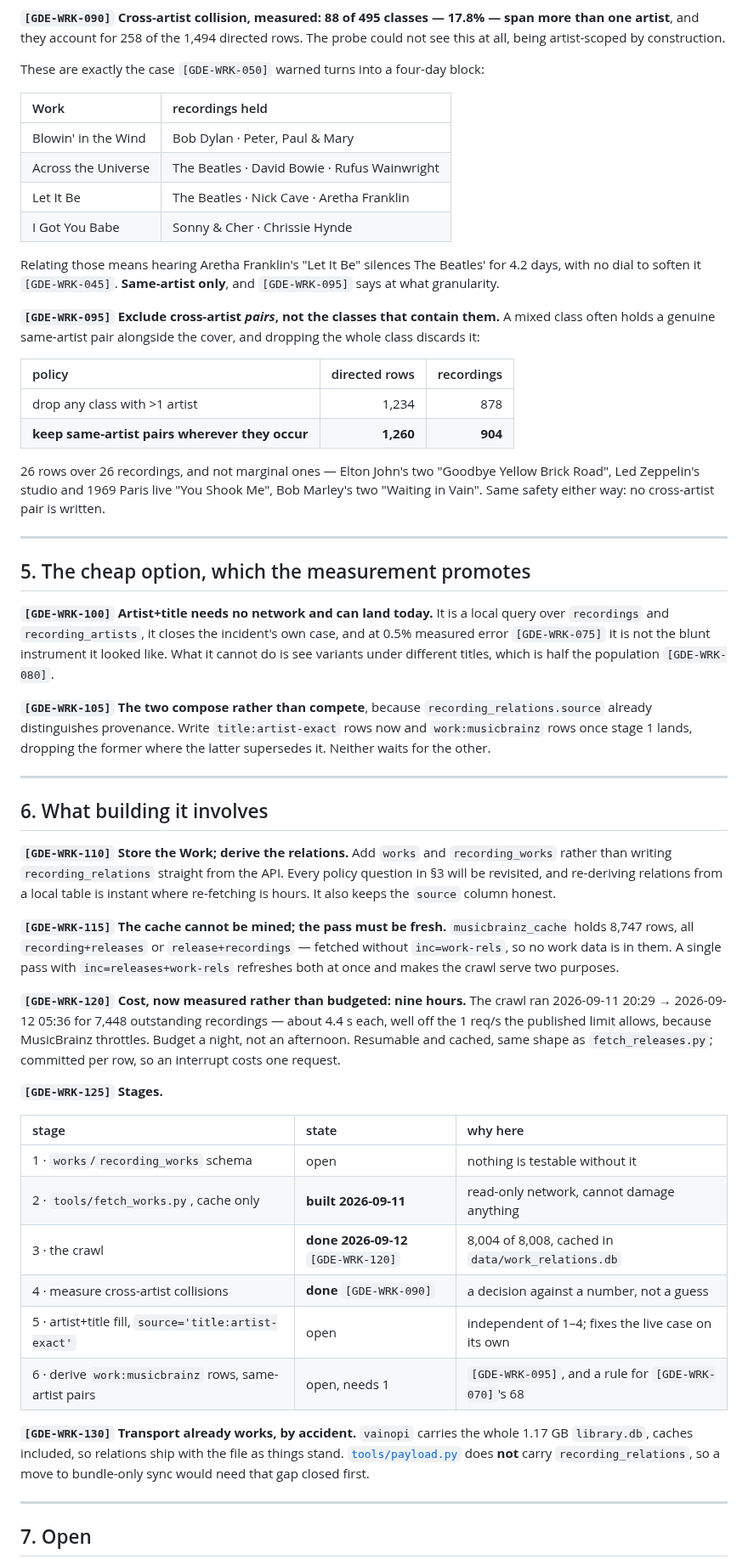
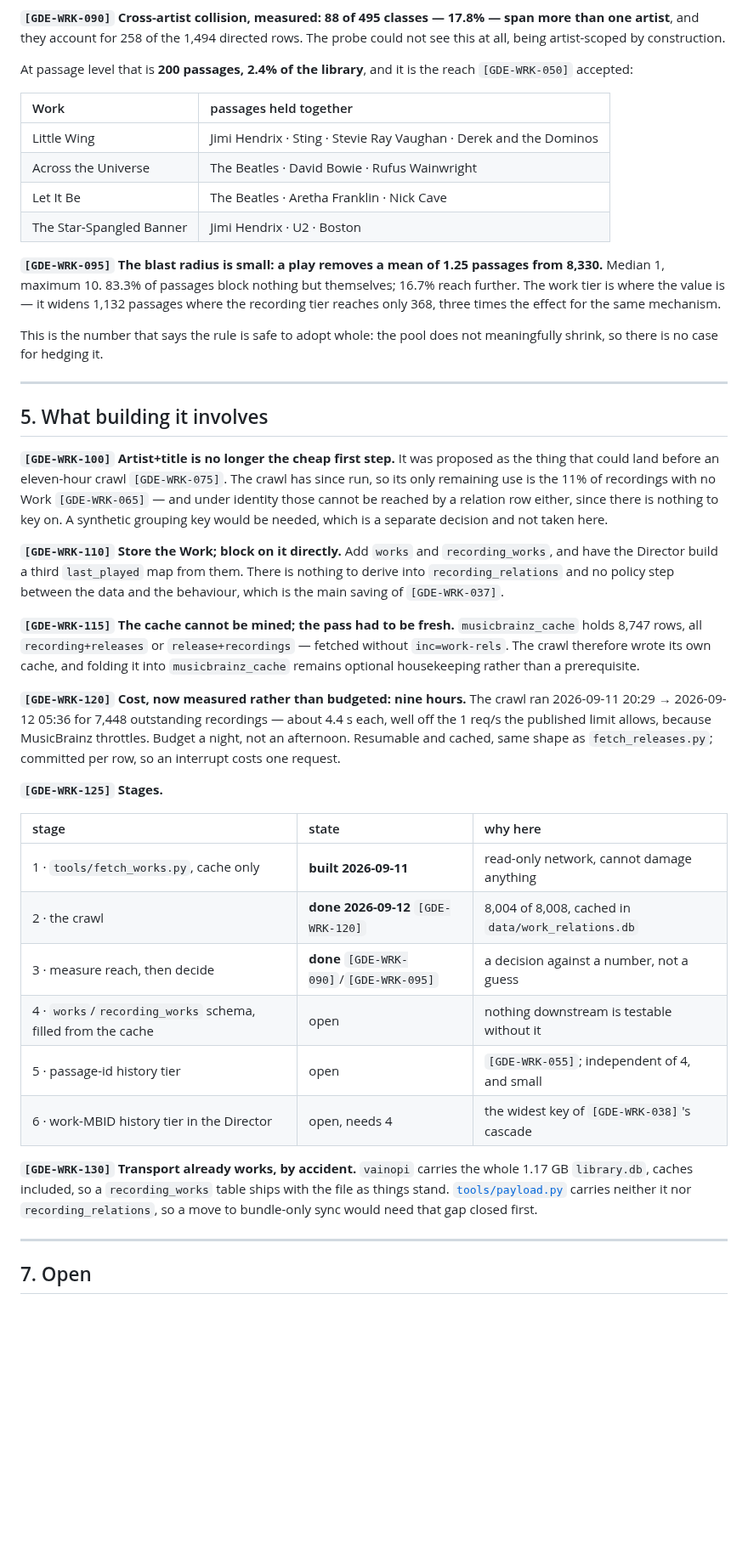
Before and after one commit to MangoCats/Vaino, a Markdown page: docs/GUIDE012-work-based-song-blocking.md, the part around one of its changes. Shown at 85% size. Rendered like a GitHub page; blank space fills up the shorter version.

```diff
--- a/docs/GUIDE012-work-based-song-blocking.md
+++ b/docs/GUIDE012-work-based-song-blocking.md
@@ -151,64 +182,47 @@ Mode's "Personal Jesus" ×5 — which is the mechanism working.
 span more than one artist**, and they account for 258 of the 1,494 directed
 rows. The probe could not see this at all, being artist-scoped by construction.
 
-These are exactly the case `[GDE-WRK-050]` warned turns into a four-day block:
+At passage level that is **200 passages, 2.4% of the library**, and it is the
+reach `[GDE-WRK-050]` accepted:
 
-| Work | recordings held |
+| Work | passages held together |
 | :--- | :--- |
-| Blowin' in the Wind | Bob Dylan · Peter, Paul & Mary |
+| Little Wing | Jimi Hendrix · Sting · Stevie Ray Vaughan · Derek and the Dominos |
 | Across the Universe | The Beatles · David Bowie · Rufus Wainwright |
-| Let It Be | The Beatles · Nick Cave · Aretha Franklin |
-| I Got You Babe | Sonny & Cher · Chrissie Hynde |
+| Let It Be | The Beatles · Aretha Franklin · Nick Cave |
+| The Star‐Spangled Banner | Jimi Hendrix · U2 · Boston |
 
-Relating those means hearing Aretha Franklin's "Let It Be" silences The
-Beatles' for 4.2 days, with no dial to soften it `[GDE-WRK-045]`. **Same-artist
-only**, and `[GDE-WRK-095]` says at what granularity.
+**`[GDE-WRK-095]` The blast radius is small: a play removes a mean of 1.25
+passages from 8,330.** Median 1, maximum 10. 83.3% of passages block nothing
+but themselves; 16.7% reach further. The work tier is where the value is — it
+widens 1,132 passages where the recording tier reaches only 368, three times
+the effect for the same mechanism.
 
-**`[GDE-WRK-095]` Exclude cross-artist *pairs*, not the classes that contain
-them.** A mixed class often holds a genuine same-artist pair alongside the
-cover, and dropping the whole class discards it:
-
-| policy | directed rows | recordings |
-| :--- | ---: | ---: |
-| drop any class with >1 artist | 1,234 | 878 |
-| **keep same-artist pairs wherever they occur** | **1,260** | **904** |
-
-26 rows over 26 recordings, and not marginal ones — Elton John's two "Goodbye
-Yellow Brick Road", Led Zeppelin's studio and 1969 Paris live "You Shook Me",
-Bob Marley's two "Waiting in Vain". Same safety either way: no cross-artist
-pair is written.
+This is the number that says the rule is safe to adopt whole: the pool does not
+meaningfully shrink, so there is no case for hedging it.
 
 ---
 
-## 5. The cheap option, which the measurement promotes
+## 5. What building it involves
 
-**`[GDE-WRK-100]` Artist+title needs no network and can land today.** It is a
-local query over `recordings` and `recording_artists`, it closes the incident's
-own case, and at 0.5% measured error `[GDE-WRK-075]` it is not the blunt
-instrument it looked like. What it cannot do is see variants under different
-titles, which is half the population `[GDE-WRK-080]`.
+**`[GDE-WRK-100]` Artist+title is no longer the cheap first step.** It was
+proposed as the thing that could land before an eleven-hour crawl
+`[GDE-WRK-075]`. The crawl has since run, so its only remaining use is the
+11% of recordings with no Work `[GDE-WRK-065]` — and under identity those
+cannot be reached by a relation row either, since there is nothing to key on.
+A synthetic grouping key would be needed, which is a separate decision and not
+taken here.
 
-**`[GDE-WRK-105]` The two compose rather than compete**, because
-`recording_relations.source` already distinguishes provenance. Write
-`title:artist-exact` rows now and `work:musicbrainz` rows once stage 1 lands,
-dropping the former where the latter supersedes it. Neither waits for the
-other.
+**`[GDE-WRK-110]` Store the Work; block on it directly.** Add `works` and
+`recording_works`, and have the Director build a third `last_played` map from
+them. There is nothing to derive into `recording_relations` and no policy step
+between the data and the behaviour, which is the main saving of `[GDE-WRK-037]`.
 
----
-
-## 6. What building it involves
-
-**`[GDE-WRK-110]` Store the Work; derive the relations.** Add `works` and
-`recording_works` rather than writing `recording_relations` straight from the
-API. Every policy question in §3 will be revisited, and re-deriving relations
-from a local table is instant where re-fetching is hours. It also keeps the
-`source` column honest.
-
-**`[GDE-WRK-115]` The cache cannot be mined; the pass must be fresh.**
+**`[GDE-WRK-115]` The cache cannot be mined; the pass had to be fresh.**
 `musicbrainz_cache` holds 8,747 rows, all `recording+releases` or
-`release+recordings` — fetched without `inc=work-rels`, so no work data is in
-them. A single pass with `inc=releases+work-rels` refreshes both at once and
-makes the crawl serve two purposes.
+`release+recordings` — fetched without `inc=work-rels`. The crawl therefore
+wrote its own cache, and folding it into `musicbrainz_cache` remains optional
+housekeeping rather than a prerequisite.
 
 **`[GDE-WRK-120]` Cost, now measured rather than budgeted: nine hours.** The
 crawl ran 2026-09-11 20:29 → 2026-09-12 05:36 for 7,448 outstanding recordings
@@ -221,18 +235,18 @@ request.
 
 | stage | state | why here |
 | :--- | :--- | :--- |
-| 1 · `works`/`recording_works` schema | open | nothing is testable without it |
-| 2 · `tools/fetch_works.py`, cache only | **built 2026-09-11** | read-only network, cannot damage anything |
-| 3 · the crawl | **done 2026-09-12** `[GDE-WRK-120]` | 8,004 of 8,008, cached in `data/work_relations.db` |
-| 4 · measure cross-artist collisions | **done** `[GDE-WRK-090]` | a decision against a number, not a guess |
-| 5 · artist+title fill, `source='title:artist-exact'` | open | independent of 1–4; fixes the live case on its own |
-| 6 · derive `work:musicbrainz` rows, same-artist pairs | open, needs 1 | `[GDE-WRK-095]`, and a rule for `[GDE-WRK-070]`'s 68 |
+| 1 · `tools/fetch_works.py`, cache only | **built 2026-09-11** | read-only network, cannot damage anything |
+| 2 · the crawl | **done 2026-09-12** `[GDE-WRK-120]` | 8,004 of 8,008, cached in `data/work_relations.db` |
+| 3 · measure reach, then decide | **done** `[GDE-WRK-090]`/`[GDE-WRK-095]` | a decision against a number, not a guess |
+| 4 · `works`/`recording_works` schema, filled from the cache | open | nothing downstream is testable without it |
+| 5 · passage-id history tier | open | `[GDE-WRK-055]`; independent of 4, and small |
+| 6 · work-MBID history tier in the Director | open, needs 4 | the widest key of `[GDE-WRK-038]`'s cascade |
 
 **`[GDE-WRK-130]` Transport already works, by accident.** `vainopi` carries the
-whole 1.17 GB `library.db`, caches included, so relations ship with the file as
-things stand. [`tools/payload.py`](../tools/payload.py) does **not** carry
-`recording_relations`, so a move to bundle-only sync would need that gap closed
-first.
+whole 1.17 GB `library.db`, caches included, so a `recording_works` table ships
+with the file as things stand. [`tools/payload.py`](../tools/payload.py) carries
+neither it nor `recording_relations`, so a move to bundle-only sync would need
+that gap closed first.
 
 ---
 
```
Also changed, not shown: other parts of docs/GUIDE012-work-based-song-blocking.md (+97 -60 lines), docs/ROADMAP.md (+1 -1 lines).
